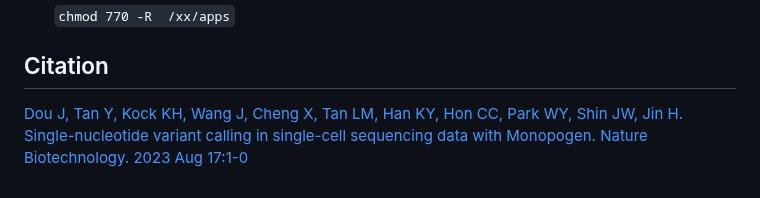
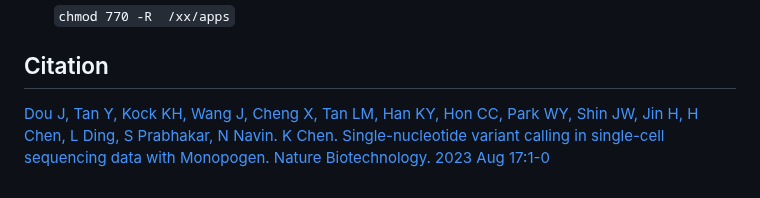
Before and after one commit to KChen-lab/Monopogen, a Markdown page: README.md, the part around the change. GitHub-like rendering.

```diff
--- a/README.md
+++ b/README.md
@@ -1158,4 +1158,4 @@ chr20:436781:A:G              0/0              0/0              0/0
 
 ## Citation
 
-[Dou J, Tan Y, Kock KH, Wang J, Cheng X, Tan LM, Han KY, Hon CC, Park WY, Shin JW, Jin H. Single-nucleotide variant calling in single-cell sequencing data with Monopogen. Nature Biotechnology. 2023 Aug 17:1-0](https://www.nature.com/articles/s41587-023-01873-x)
+[Dou J, Tan Y, Kock KH, Wang J, Cheng X, Tan LM, Han KY, Hon CC, Park WY, Shin JW, Jin H, H Chen, L Ding, S Prabhakar, N Navin. K Chen. Single-nucleotide variant calling in single-cell sequencing data with Monopogen. Nature Biotechnology. 2023 Aug 17:1-0](https://www.nature.com/articles/s41587-023-01873-x)
```
